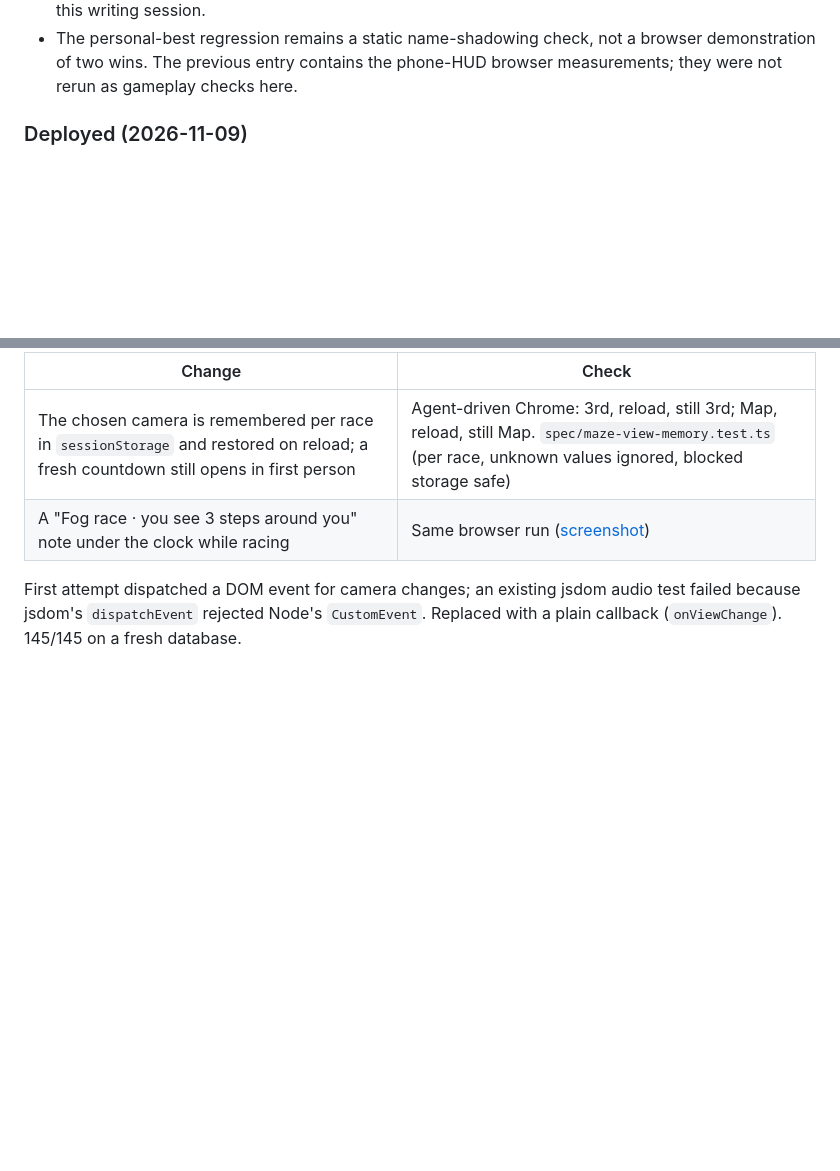
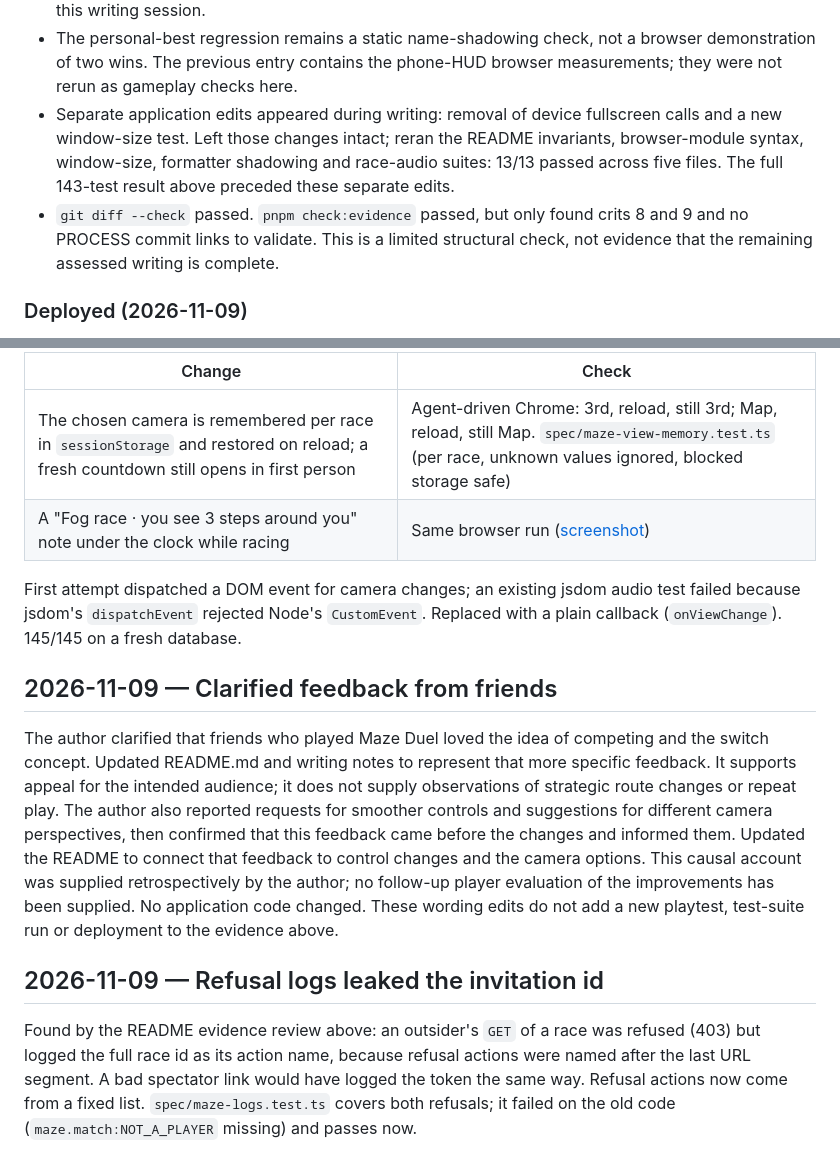
Before and after one commit to comp4020-agentic-coding-studio/comp4020-final-sharmakunal14, a Markdown page: PROGRESS.md, 2 parts joined by grey strips. GitHub-like rendering; blank space fills up the shorter version.

```diff
--- a/PROGRESS.md
+++ b/PROGRESS.md
@@ -873,6 +873,14 @@ issues, each reproduced before fixing.
 - The personal-best regression remains a static name-shadowing check, not a
   browser demonstration of two wins. The previous entry contains the phone-HUD
   browser measurements; they were not rerun as gameplay checks here.
+- Separate application edits appeared during writing: removal of device
+  fullscreen calls and a new window-size test. Left those changes intact;
+  reran the README invariants, browser-module syntax, window-size, formatter
+  shadowing and race-audio suites: 13/13 passed across five files. The full
+  143-test result above preceded these separate edits.
+- `git diff --check` passed. `pnpm check:evidence` passed, but only found
+  crits 8 and 9 and no PROCESS commit links to validate. This is a limited
+  structural check, not evidence that the remaining assessed writing is complete.
 
 ### Deployed (2026-11-09)
 
@@ -917,3 +925,27 @@ race): nothing on the race screen said so.
 First attempt dispatched a DOM event for camera changes; an existing jsdom
 audio test failed because jsdom's `dispatchEvent` rejected Node's `CustomEvent`.
 Replaced with a plain callback (`onViewChange`). 145/145 on a fresh database.
+
+## 2026-11-09 — Clarified feedback from friends
+
+The author clarified that friends who played Maze Duel loved the idea of
+competing and the switch concept. Updated README.md and writing notes to
+represent that more specific feedback. It supports appeal for the intended
+audience; it does not supply observations of strategic route changes or repeat
+play. The author also reported requests for smoother controls and suggestions
+for different camera perspectives, then confirmed that this feedback came
+before the changes and informed them. Updated the README to connect that
+feedback to control changes and the camera options. This causal account was
+supplied retrospectively by the author; no follow-up player evaluation of the
+improvements has been supplied. No application code changed. These wording
+edits do not add a new playtest, test-suite run or deployment to the evidence
+above.
+
+## 2026-11-09 — Refusal logs leaked the invitation id
+
+Found by the README evidence review above: an outsider's `GET` of a race was
+refused (403) but logged the full race id as its action name, because refusal
+actions were named after the last URL segment. A bad spectator link would
+have logged the token the same way. Refusal actions now come from a fixed
+list. `spec/maze-logs.test.ts` covers both refusals; it failed on the old code
+(`maze.match:NOT_A_PLAYER` missing) and passes now.
```
Also changed, not shown: docs/writing-notes.md (+41 -2 lines).
